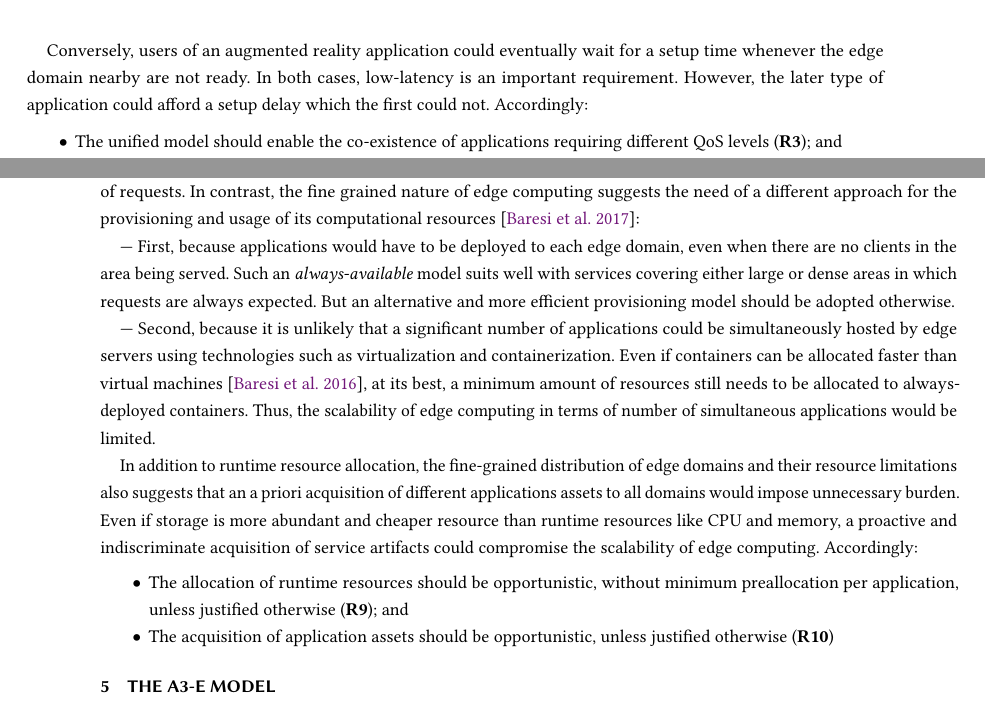
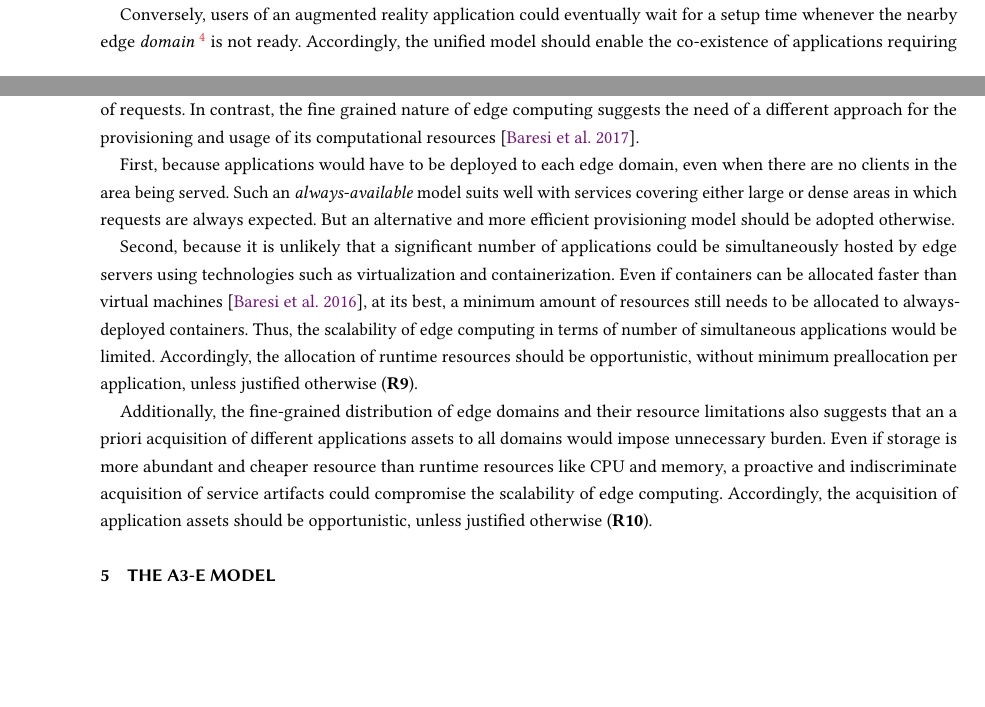
Before and after one commit to danilomendonca/acm-toit-continuum, a LaTeX paper (main.tex, which reads sections/requirements.tex): two parts of pages 9 and 10 of 22 before the commit and two parts of pages 8 and 10 of 22 after it, joined at a grey line, cut so that both start at the same text, the shorter picture padded with empty space. Compiled offline with pdfLaTeX.

Commit message:
requirements without bullets

```diff
--- a/sections/requirements.tex
+++ b/sections/requirements.tex
@@ -60,8 +50,10 @@ From this point on, the term \textit{domain} is used to abstract whatever comput
 
 Client applications may also significantly differ in terms of the QoS they require from service providers. For example, autonomous vehicles may eventually rely on edge services for low-latency operations. An autonomous vehicle entering a given region for the first time is unlikely to be waiting until the edge servers covering that region become ready for providing the service the vehicle requires.
 
-Conversely, users of an augmented reality application could eventually wait for a setup time whenever the edge domain nearby are not ready. In both cases, low-latency is an important requirement. However, the later type of application could afford a setup delay which the first could not. Accordingly:
-
-\begin{itemize}
-	\stepcounter{req_count}
-	\item The unified model should enable the co-existence of applications requiring different QoS levels (\textbf{R\arabic{req_count}}); and
+Conversely, users of an augmented reality application could eventually wait for a setup time whenever the nearby edge \textit{domain}
+%
+~\footnote{From this point on, the term \textit{domain} is used to abstract whatever computational resources can be employed by different computing platforms (i.e., those used by cloud, mobile-edge, local-edge, and local). It is also implied that edge domains are accessible by clients through some (network) access point (Fig.~\ref{fig:edge-domain-client}).}
+%
+is not ready.
+%In both cases, low-latency is an important requirement. However, the later type of application could afford a setup delay which the first could not.
+Accordingly, the unified model should enable the co-existence of applications requiring different QoS levels (\stepcounter{req_count}\textbf{R\arabic{req_count}}); and the priority of the usage of computational resources from resource-constrained domains must be in accordance with the application category and its QoS requirements (\stepcounter{req_count}\textbf{R\arabic{req_count}}).
@@ -151,7 +124,7 @@ In contrast, in a fine grained geographical distribution of edge computing infra
 
 \subsubsection*{Efficiency}
 
-Another fundamental aspect of the continuum consists of how edge domain resources should be provided and consumed. In cloud IaaS, the infrastructure responsible for hosting and performing services is abstracted away from client applications through virtualization and more recently containerization technologies~\cite{Quatrocchi2016discrete}. In particular, the horizontal scalability provided by virtually unlimited cloud resources enables the optimization of cloud services availability, i.e., it allows these services to remain accessible and operational independently of the number of requests. In contrast, the fine grained nature of edge computing suggests the need of a different approach for the provisioning and usage of its computational resources~\cite{GarrigaMendonca2017}:
+Another fundamental aspect of the continuum consists of how edge domain resources should be provided and consumed. In cloud IaaS, the infrastructure responsible for hosting and performing services is abstracted away from client applications through virtualization and more recently containerization technologies~\cite{Quatrocchi2016discrete}. In particular, the horizontal scalability provided by virtually unlimited cloud resources enables the optimization of cloud services availability, i.e., it allows these services to remain accessible and operational independently of the number of requests. In contrast, the fine grained nature of edge computing suggests the need of a different approach for the provisioning and usage of its computational resources~\cite{GarrigaMendonca2017}.
 
 %The elasticity of cloud datacenters is enabled by its horizontal scalability, in which virtual machines or containers can be instantiated in new virtually unlimited physical resources.
 
@@ -160,21 +133,11 @@ Another fundamental aspect of the continuum consists of how edge domain resource
 
 %A direct replication of cloud computing IaaS model with edge computing infrastructure would not be possible.
 
+First, because applications would have to be deployed to each edge domain, even when there are no clients in the area being served. Such an \textit{always-available} model suits well with services covering either large or dense areas in which requests are always expected. But an alternative and more efficient provisioning model should be adopted otherwise.
 
---- First, because applications would have to be deployed to each edge domain, even when there are no clients in the area being served. Such an \textit{always-available} model suits well with services covering either large or dense areas in which requests are always expected. But an alternative and more efficient provisioning model should be adopted otherwise.
+Second, because it is unlikely that a significant number of applications could be simultaneously hosted by edge servers using technologies such as virtualization and containerization. Even if containers can be allocated faster than virtual machines~\cite{Quatrocchi2016discrete}, at its best, a minimum amount of resources still needs to be allocated to always-deployed containers. Thus, the scalability of edge computing in terms of number of simultaneous applications would be limited. Accordingly, the allocation of runtime resources should be opportunistic, without minimum preallocation per application, unless justified otherwise (\stepcounter{req_count}\textbf{R\arabic{req_count}}).
 
---- Second, because it is unlikely that a significant number of applications could be simultaneously hosted by edge servers using technologies such as virtualization and containerization. Even if containers can be allocated faster than virtual machines~\cite{Quatrocchi2016discrete}, at its best, a minimum amount of resources still needs to be allocated to always-deployed containers. Thus, the scalability of edge computing in terms of number of simultaneous applications would be limited.
+Additionally, the fine-grained distribution of edge domains and their resource limitations also suggests that an a priori acquisition of different applications assets to all domains would impose unnecessary burden. Even if storage is more abundant and cheaper resource than runtime resources like CPU and memory, a proactive and indiscriminate acquisition of service artifacts could compromise the scalability of edge computing. Accordingly, the acquisition of application assets should be opportunistic, unless justified otherwise (\stepcounter{req_count}\textbf{R\arabic{req_count}}).
 
-In addition to runtime resource allocation, the fine-grained distribution of edge domains and their resource limitations also suggests that an a priori acquisition of different applications assets to all domains would impose unnecessary burden. Even if storage is more abundant and cheaper resource than runtime resources like CPU and memory, a proactive and indiscriminate acquisition of service artifacts could compromise the scalability of edge computing. Accordingly:
-
-\begin{itemize}
-
-	\stepcounter{req_count}
-	\item The allocation of runtime resources should be opportunistic, without minimum preallocation per application, unless justified otherwise (\textbf{R\arabic{req_count}}); and
-
-	\stepcounter{req_count}
-	\item The acquisition of application assets should be opportunistic, unless justified otherwise (\textbf{R\arabic{req_count}})
-
-\end{itemize}
 
 %The fulfillment of the above requirements would leverage the potential of edge computing by optimizing the usage of its resources and consequently allowing a larger number of client applications to share the costs of edge infrastructure. Moreover, the resulting unified model would work as an extension of today's cloud IaaS/FaaS with the twofold purpose of enabling applications with low-latency requirements to rely on edge domains and to augment the computational power of mobile devices through mobile-to-edge computation offloading. Last but not least, the computing power of highly available and elastic cloud services would remain as an essential part of the continuum.
```
Also changed, not shown: sections/requirements.tex (43 more changed lines).
